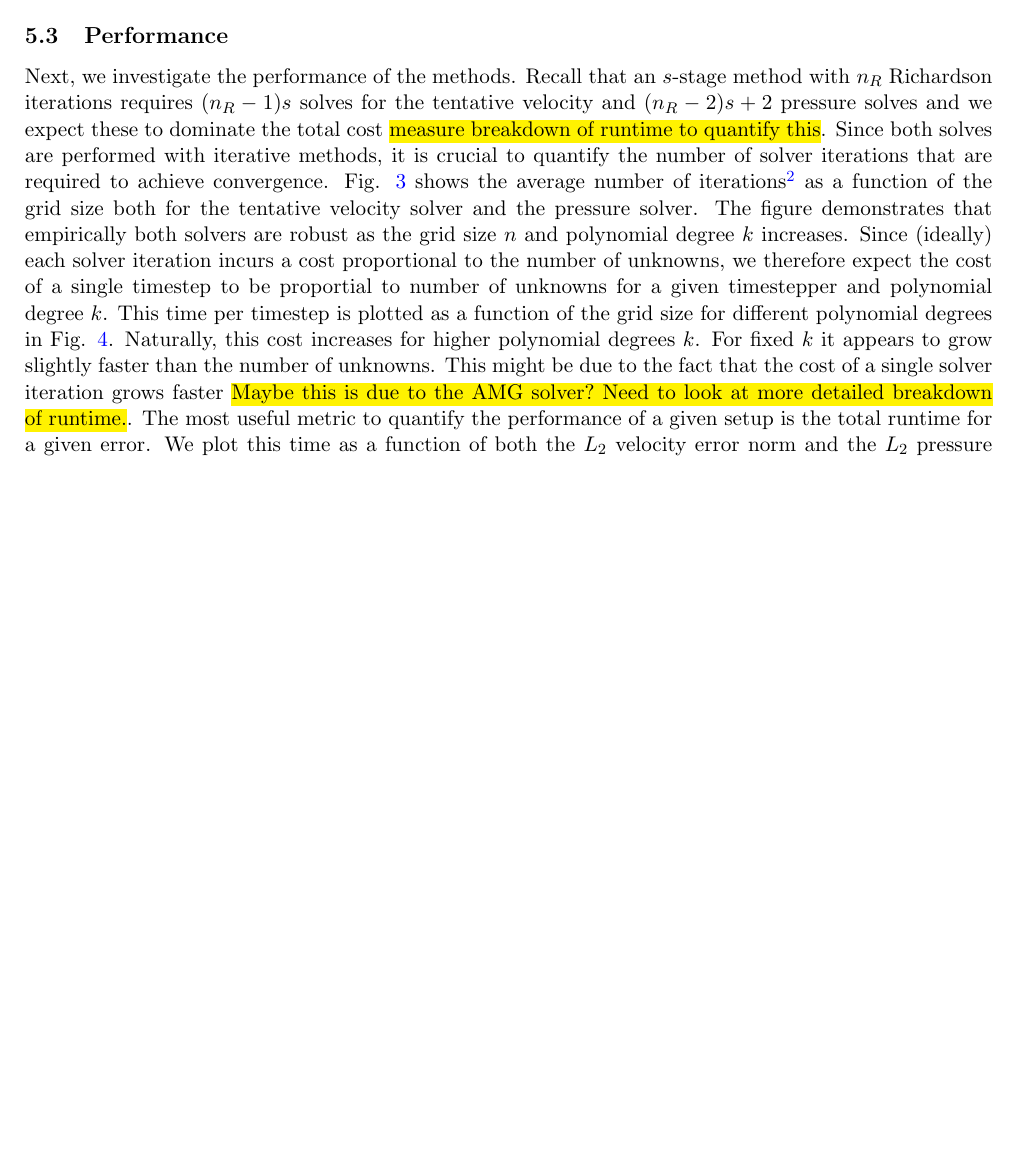
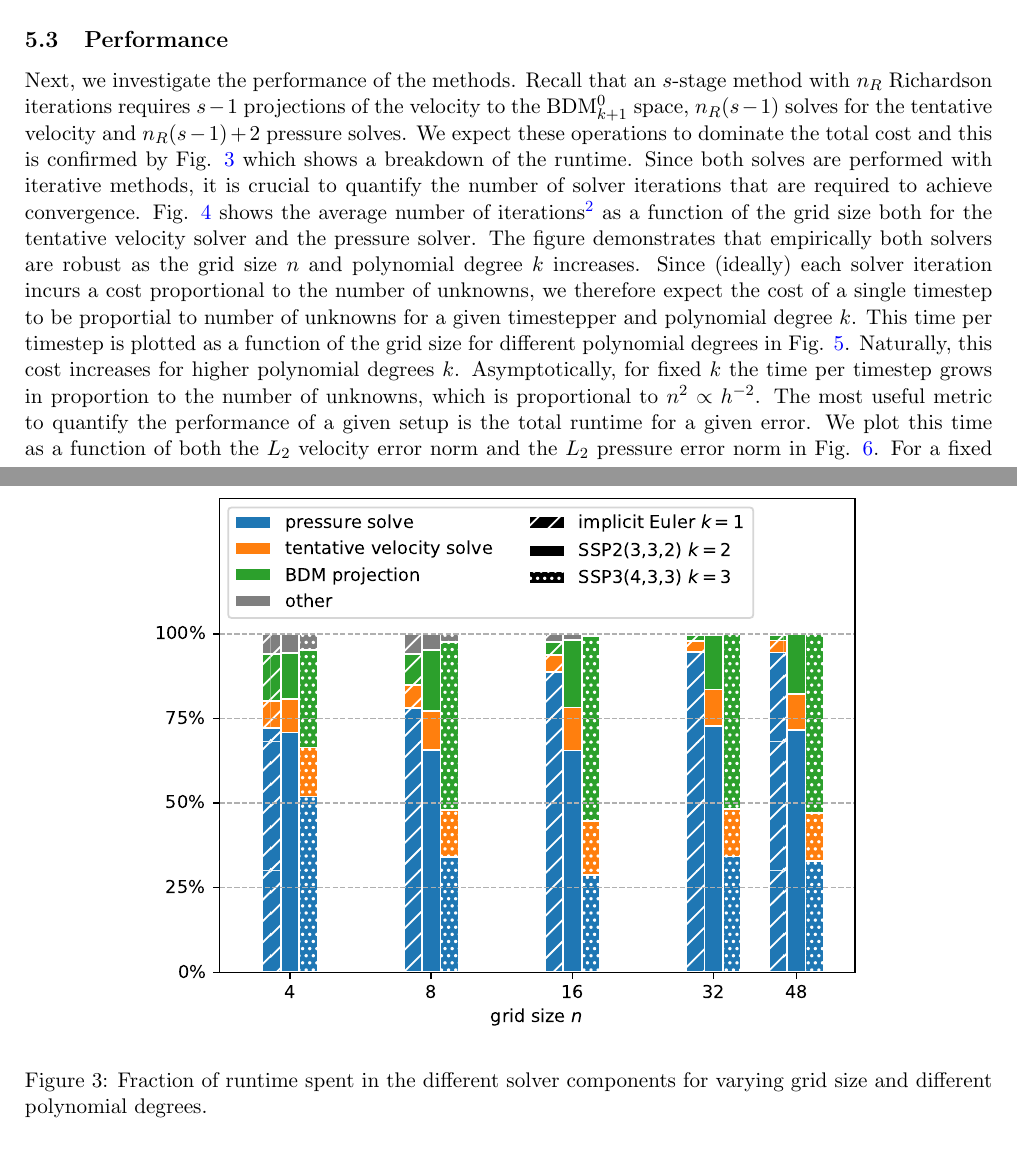
Before and after one commit to eikehmueller/IncompressibleEulerHDG, a LaTeX document (doc/discretisation.tex): part of page 11 of 15 before the commit and two parts of pages 11 and 13 of 15 after it, the two joined at a grey line, cut so that both start at the same text, the shorter picture padded with empty space. Compiled offline with pdfLaTeX.

Commit message:
Added plot with breakdown of runtime

```diff
--- a/doc/discretisation.tex
+++ b/doc/discretisation.tex
@@ -623,7 +623,7 @@ Recall that according to Eq. \eqref{eqn:function_spaces} the components of the v
 %%%%%%%%%%%%%%%%%%%%%%%%%%%%%%%%%%%%%%%%%%%%%%%%%%%%%%%%%%%%%%%%%%%%%%%%%%%%%%%%%%%%%%%%%%%
 \paragraph{Solvers and preconditioners.}
 %%%%%%%%%%%%%%%%%%%%%%%%%%%%%%%%%%%%%%%%%%%%%%%%%%%%%%%%%%%%%%%%%%%%%%%%%%%%%%%%%%%%%%%%%%%
-To compute the tentative velocity (see Eq. \eqref{eqn:tentative_velocity}) we use a GMRES solver with ILU0 preconditioner. To solve the mixed problem in Eqs. \eqref{eqn:final_update}, \eqref{eqn:pressure_increment} and \eqref{eqn:pressure_reconstruction_compact} we first use a Schur-complement reduction method to reduce the problem to an equation for the facet variables $\lambda$; in Firedrake this is realised with the static condensation preconditioner class \texttt{firedrake.SCPC}. The resulting system is then solved with a GMRES iteration, preconditioned with the non-nested multigrid method described in \cite{Cockburn2014} (class \texttt{firedrake.GTMGPC}). On the finest level, a Chebyshev smoother based on the block-diagonal is used such that the matrix which couples the unknowns on each facet is inverted exactly; this is achieved with \texttt{firedrake.ASMStarPC}. For simplicity, the coarse level problem is solved with a standard AMG method with Chebyshev smoothers. Two pre- and post-smoothing iterations are used on all levels. In the non-nested multigrid algorithm the coarse level space consists of piecewise linear conforming elements, i.e. it is formulated in the space
+To compute the tentative velocity (see Eq. \eqref{eqn:tentative_velocity}) we use a GMRES solver with ILU0 preconditioner. The $L_2$ projection $\mathcal{P}:Q\rightarrow Q^\star$ of the velocity $Q$ to the H-Div $\text{BDM}_{k+1}^0$ subspace is done with a GMRES solver preconditioned with Jacobi. To solve the mixed problem in Eqs. \eqref{eqn:final_update}, \eqref{eqn:pressure_increment} and \eqref{eqn:pressure_reconstruction_compact} we first use a Schur-complement reduction method to reduce the problem to an equation for the facet variables $\lambda$; in Firedrake this is realised with the static condensation preconditioner class \texttt{firedrake.SCPC}. The resulting system is then solved with a GMRES iteration, preconditioned with the non-nested multigrid method described in \cite{Cockburn2014} (class \texttt{firedrake.GTMGPC}). On the finest level, a Chebyshev smoother based on the block-diagonal is used such that the matrix which couples the unknowns on each facet is inverted exactly; this is achieved with \texttt{firedrake.ASMStarPC}. For simplicity, the coarse level problem is solved with a standard AMG method with Chebyshev smoothers. Two pre- and post-smoothing iterations are used on all levels. In the non-nested multigrid algorithm the coarse level space consists of piecewise linear conforming elements, i.e. it is formulated in the space
 \begin{equation}
     V_{c} = \text{P}_1 := \{ v\in C(\Omega) : v|_K \in P_1(K) \;\text{for all}\;K\in \Omega_h \}.
 \end{equation}
@@ -658,7 +658,15 @@ Next, Fig. \ref{fig:L2error} shows how the error in the $L_2$ depends on the gri
 %%%%%%%%%%%%%%%%%%%%%%%%%%%%%%%%%%%%%%%%%%%%%%%%%%%%%%%%%%%%%%%%%%%%%%%%%%%%%%%%%%%%%%%%%%%
 \subsection{Performance}
 %%%%%%%%%%%%%%%%%%%%%%%%%%%%%%%%%%%%%%%%%%%%%%%%%%%%%%%%%%%%%%%%%%%%%%%%%%%%%%%%%%%%%%%%%%%
-Next, we investigate the performance of the methods. Recall that an $s$-stage method with $n_R$ Richardson iterations requires $(n_R-1)s$ solves for the tentative velocity and $(n_R-2)s+2$ pressure solves and we expect these to dominate the total cost \hl{measure breakdown of runtime to quantify this}. Since both solves are performed with iterative methods, it is crucial to quantify the number of solver iterations that are required to achieve convergence. Fig. \ref{fig:niter} shows the average number of iterations\footnote{For the pressure solver, we only consider the final pressure solve in each timestep. However, we verified that the other solves require approximately the same number of iterations.} as a function of the grid size both for the tentative velocity solver and the pressure solver. The figure demonstrates that empirically both solvers are robust as the grid size $n$ and polynomial degree $k$ increases. Since (ideally) each solver iteration incurs a cost proportional to the number of unknowns, we therefore expect the cost of a single timestep to be proportial to number of unknowns for a given timestepper and polynomial degree $k$.
+Next, we investigate the performance of the methods. Recall that an $s$-stage method with $n_R$ Richardson iterations requires $s-1$ projections of the velocity to the $\text{BDM}_{k+1}^0$ space, $n_R(s-1)$ solves for the tentative velocity and $n_R(s-1)+2$ pressure solves. We expect these operations to dominate the total cost and this is confirmed by Fig. \ref{fig:titer_breakdown} which shows a breakdown of the runtime.
+\begin{figure}
+    \begin{center}
+        \includegraphics[width=0.75\linewidth]{figures/titer_breakdown.pdf}
+        \caption{Fraction of runtime spent in the different solver components for varying grid size and different polynomial degrees.}
+        \label{fig:titer_breakdown}
+    \end{center}
+\end{figure}
+Since both solves are performed with iterative methods, it is crucial to quantify the number of solver iterations that are required to achieve convergence. Fig. \ref{fig:niter} shows the average number of iterations\footnote{For the pressure solver, we only consider the final pressure solve in each timestep. However, we verified that the other solves require approximately the same number of iterations.} as a function of the grid size both for the tentative velocity solver and the pressure solver. The figure demonstrates that empirically both solvers are robust as the grid size $n$ and polynomial degree $k$ increases. Since (ideally) each solver iteration incurs a cost proportional to the number of unknowns, we therefore expect the cost of a single timestep to be proportial to number of unknowns for a given timestepper and polynomial degree $k$.
 \begin{figure}
     \begin{center}
         \includegraphics[width=0.75\linewidth]{figures/niter.pdf}
@@ -666,10 +674,10 @@ Next, we investigate the performance of the methods. Recall that an $s$-stage me
         \label{fig:niter}
     \end{center}
 \end{figure}
-This time per timestep is plotted as a function of the grid size for different polynomial degrees in Fig. \ref{fig:titer}. Naturally, this cost increases for higher polynomial degrees $k$. For fixed $k$ it appears to grow slightly faster than the number of unknowns. This might be due to the fact that the cost of a single solver iteration grows faster \hl{Maybe this is due to the AMG solver? Need to look at more detailed breakdown of runtime.}.
+This time per timestep is plotted as a function of the grid size for different polynomial degrees in Fig. \ref{fig:titer}. Naturally, this cost increases for higher polynomial degrees $k$. Asymptotically, for fixed $k$ the time per timestep grows in proportion to the number of unknowns, which is proportional to $n^2\propto h^{-2}$.
 \begin{figure}
     \begin{center}
-        \includegraphics[width=0.75\linewidth]{figures/titer.pdf}
+        \includegraphics[width=0.75\linewidth]{figures/ttimestep.pdf}
         \caption{Time per timestep as a function of the grid size for different polynomial degrees.}
         \label{fig:titer}
     \end{center}
```
Also changed, not shown: doc/figures/L2error.pdf, doc/figures/niter.pdf, doc/figures/titer.pdf (deleted), doc/figures/titer_breakdown.pdf (added), doc/figures/ttimestep.pdf (added), doc/figures/ttotal.pdf.
